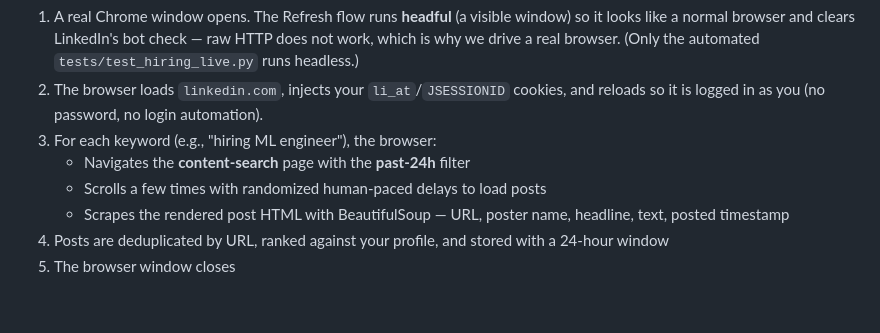
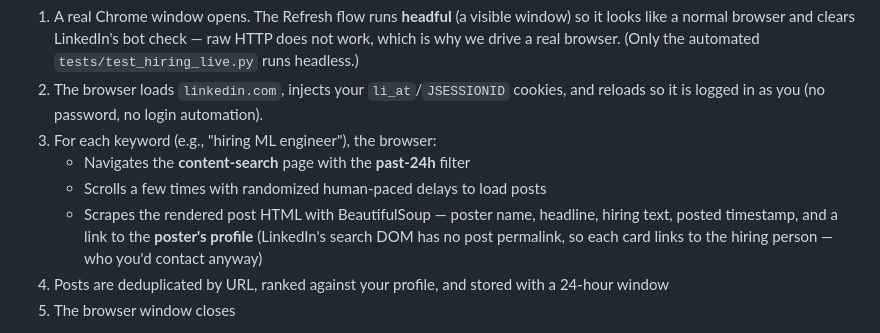
Before and after one commit to Rontor3/job-dashboard, a Markdown page: docs/linkedin-hiring-runbook.md, the part around the change. GitHub-like rendering; blank space fills up the shorter version.

Commit message:
docs: runbook — cards link to poster profile (no post permalink in LinkedIn's DOM)

```diff
--- a/docs/linkedin-hiring-runbook.md
+++ b/docs/linkedin-hiring-runbook.md
@@ -38,8 +38,10 @@ When you click **Refresh** on the Hiring Signals tab:
 3. For each keyword (e.g., "hiring ML engineer"), the browser:
    - Navigates the **content-search** page with the **past-24h** filter
    - Scrolls a few times with randomized human-paced delays to load posts
-   - Scrapes the rendered post HTML with BeautifulSoup — URL, poster name,
-     headline, text, posted timestamp
+   - Scrapes the rendered post HTML with BeautifulSoup — poster name,
+     headline, hiring text, posted timestamp, and a link to the **poster's
+     profile** (LinkedIn's search DOM has no post permalink, so each card links
+     to the hiring person — who you'd contact anyway)
 4. Posts are deduplicated by URL, ranked against your profile, and stored with a
    24-hour window
 5. The browser window closes
```
